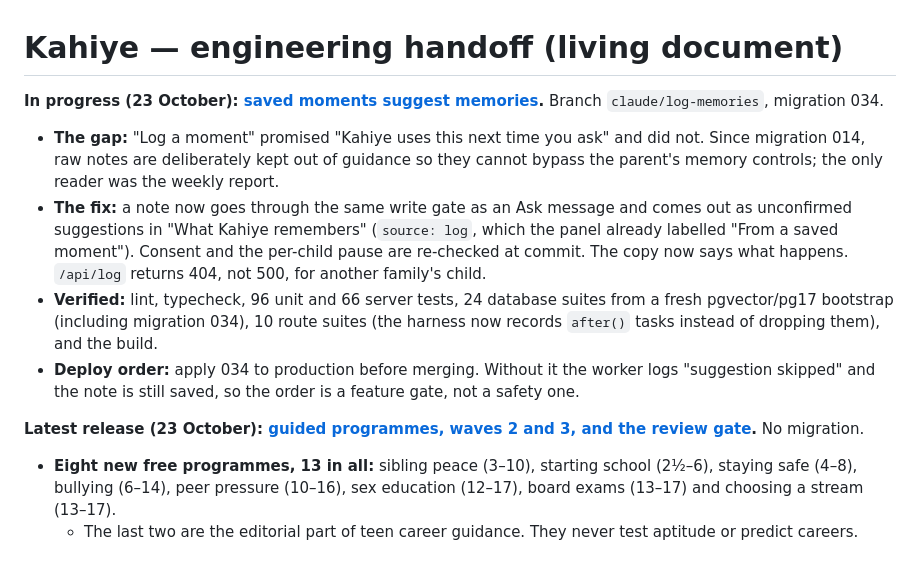
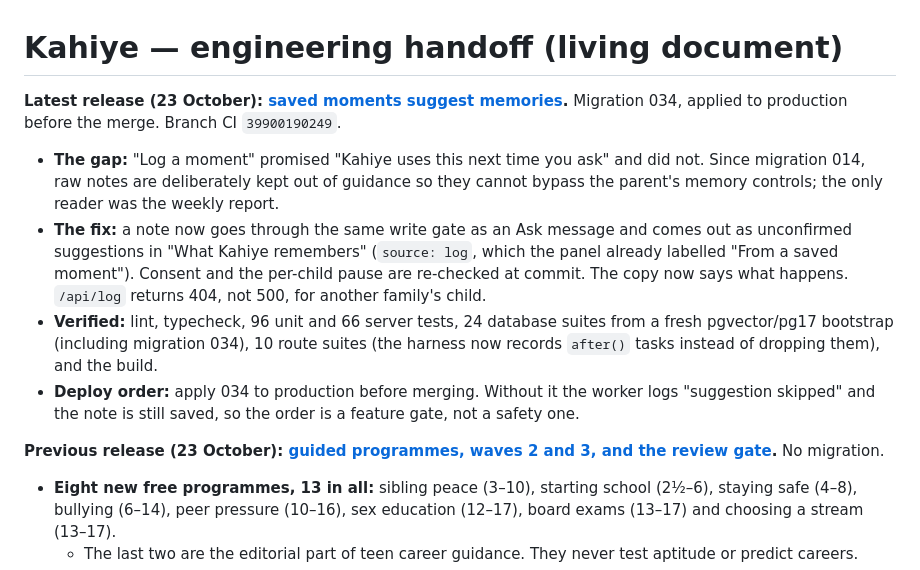
Before and after one commit to niddhishp/budding, a Markdown page: docs/HANDOFF.md, the part around the change. Drawn GitHub-style.

Commit message:
Record the saved-moments release in the handoff
Co-Authored-By: Claude Fable 5.1 <noreply@anthropic.com>

```diff
--- a/docs/HANDOFF.md
+++ b/docs/HANDOFF.md
@@ -1,13 +1,13 @@
 # Kahiye — engineering handoff (living document)
 
-**In progress (23 October): [saved moments suggest memories](SAVED-MOMENTS.md).** Branch `claude/log-memories`, migration 034.
+**Latest release (23 October): [saved moments suggest memories](SAVED-MOMENTS.md).** Migration 034, applied to production before the merge. Branch CI `39900190249`.
 - **The gap:** "Log a moment" promised "Kahiye uses this next time you ask" and did not. Since migration 014, raw notes are deliberately kept out of guidance so they cannot bypass the parent's memory controls; the only reader was the weekly report.
 - **The fix:** a note now goes through the same write gate as an Ask message and comes out as unconfirmed suggestions in "What Kahiye remembers" (`source: log`, which the panel already labelled "From a saved moment"). Consent and the per-child pause are re-checked at commit. The copy now says what happens. `/api/log` returns 404, not 500, for another family's child.
 - **Verified:** lint, typecheck, 96 unit and 66 server tests, 24 database suites from a fresh pgvector/pg17 bootstrap (including migration 034), 10 route suites (the harness now records `after()` tasks instead of dropping them), and the build.
 - **Deploy order:** apply 034 to production before merging. Without it the worker logs "suggestion skipped" and the note is still saved, so the order is a feature gate, not a safety one.
 
 
-**Latest release (23 October): [guided programmes, waves 2 and 3, and the review gate](GUIDED-PROGRAMMES.md).** No migration.
+**Previous release (23 October): [guided programmes, waves 2 and 3, and the review gate](GUIDED-PROGRAMMES.md).** No migration.
 - **Eight new free programmes, 13 in all:** sibling peace (3–10), starting school (2½–6), staying safe (4–8), bullying (6–14), peer pressure (10–16), sex education (12–17), board exams (13–17) and choosing a stream (13–17).
   - The last two are the editorial part of teen career guidance. They never test aptitude or predict careers.
   - With them, the programme list in "Next waves" is complete. Still open: skill studios and tuition (need partners), Family Circle (no spec yet), venues (partners) and movies (editorial picks from the owner), and diaspora pricing (needs counsel).
```
